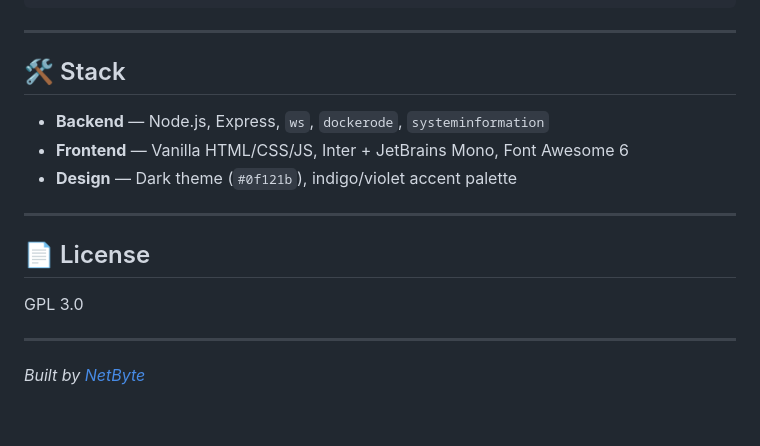
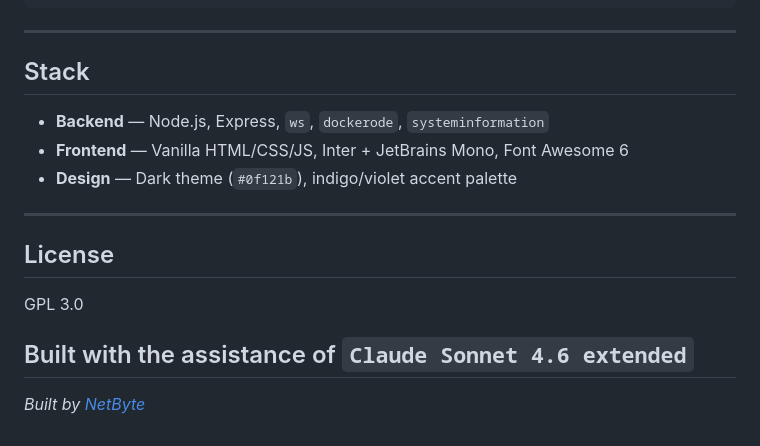
Before and after one commit to Netplayz/bytedock, a Markdown page: README.md, the part around the change. GitHub-like rendering.

```diff
--- a/README.md
+++ b/README.md
@@ -237,7 +237,7 @@ home-server-management/
 
 ---
 
-## 🛠️ Stack
+## Stack
 
 - **Backend** — Node.js, Express, `ws`, `dockerode`, `systeminformation`
 - **Frontend** — Vanilla HTML/CSS/JS, Inter + JetBrains Mono, Font Awesome 6
@@ -245,10 +245,12 @@ home-server-management/
 
 ---
 
-## 📄 License
+## License
 
 GPL 3.0
 
+Built with the assistance of
+` Claude Sonnet 4.6 extended `
 ---
 
 *Built by [NetByte](https://github.com/netplayz)*
```
